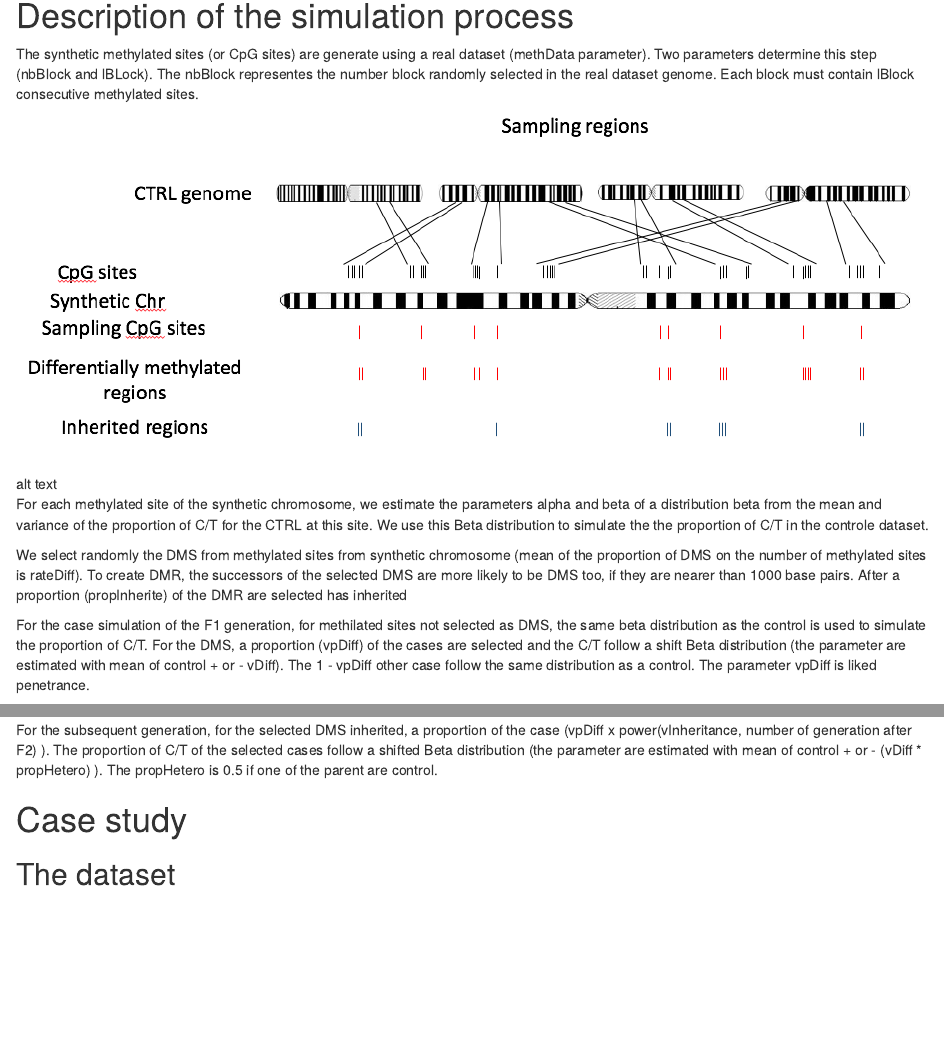
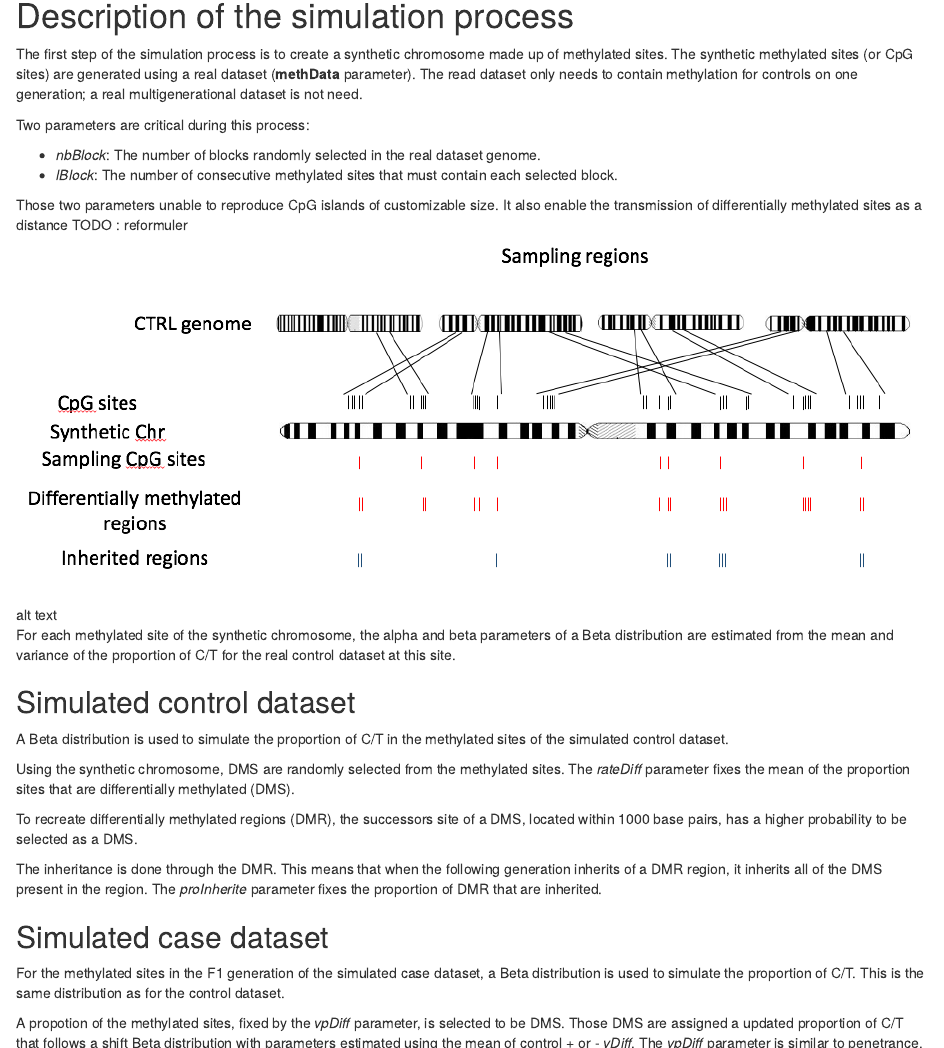
Before and after one commit to belleau/methInheritSim, an R Markdown document (vignettes/methylInheritanceSim.Rmd): the page in a window 1100 px wide, from 890 px down, and a second part further down, joined at a grey line. Rendered offline with R 4.5, knitr and Pandoc, with nearby package versions; drawn as R Markdown's standard HTML page in place of the format the file asks for; some code elsewhere in the file could not run offline.

Commit message:
Update vignette content

```diff
--- a/vignettes/methylInheritanceSim.Rmd
+++ b/vignettes/methylInheritanceSim.Rmd
@@ -76,32 +76,62 @@ library(methylInheritanceSim)
 
 # Description of the simulation process
 
-The synthetic methylated sites (or CpG sites) are generate using a real
-dataset (methData parameter). Two parameters
-determine this step (nbBlock and lBLock). The nbBlock representes the number
-block randomly selected in the real dataset genome. Each block must contain
-lBlock consecutive methylated sites.
+The first step of the simulation process is to create a synthetic chromosome
+made up of methylated sites. The synthetic methylated sites (or CpG sites) are
+generated
+using a real dataset (**methData** parameter). The read dataset only needs to
+contain methylation for controls on one generation; a real multigenerational
+dataset is not need.
+
+Two parameters are critical during this process:
+
+* *nbBlock*: The number of blocks randomly selected in the
+real dataset genome.
+* *lBlock*:  The number of consecutive methylated sites that must contain each
+selected block.
+
+Those two parameters unable to reproduce CpG islands of customizable size.
+It also enable the transmission of differentially methylated sites
+as a distance TODO : reformuler
 
 ![alt text](syntheticChr.png "Synthetic Chr")
 
-For each methylated site of the synthetic chromosome, we estimate the
-parameters alpha and beta of a distribution beta from the mean and variance of
-the proportion of C/T  for the CTRL at this site. We use this Beta distribution
-to simulate the the proportion of C/T in the controle dataset.
+For each methylated site of the synthetic chromosome, the
+alpha and beta parameters of a Beta distribution are estimated
+from the mean and variance of
+the proportion of C/T for the real control dataset at this site.
 
-We select randomly the DMS from methylated sites from synthetic chromosome
-(mean of the proportion of DMS on the number of methylated sites is rateDiff). To
-create DMR, the successors of the selected DMS are more likely to be DMS too,
-if they are nearer than 1000 base pairs. After a proportion (propInherite) of
-the DMR are selected has inherited
+## Simulated control dataset
 
-For the case simulation of the F1 generation, for methilated sites not selected
-as DMS, the same beta distribution as the control is used to simulate the
-proportion of C/T. For the DMS, a proportion (vpDiff) of the cases are selected
-and the C/T follow a shift Beta
-distribution (the parameter are estimated with mean of control + or - vDiff).
-The 1 - vpDiff other case follow the same distribution as a control.
-The parameter vpDiff is liked penetrance.
+A Beta distribution is
+used to simulate the proportion of C/T in the methylated sites of the
+simulated control dataset.
+
+Using the synthetic chromosome, DMS are randomly selected from the methylated
+sites. The *rateDiff* parameter fixes the mean of the proportion sites that are
+differentially methylated (DMS).
+
+To recreate differentially methylated regions (DMR), the successors site
+of a DMS, located within 1000 base pairs, has a
+higher probability to be selected as a DMS.
+
+The inheritance is done through the DMR. This means that when the following
+generation inherits of a DMR region, it inherits all of the DMS present in the
+region. The *proInherite* parameter fixes the proportion of DMR
+that are inherited.
+
+## Simulated case dataset
+
+For the methylated sites in the F1 generation of the
+simulated case dataset,
+a Beta distribution is used to simulate the
+proportion of C/T. This is the same distribution as for the control dataset.
+
+A propotion of the methylated sites, fixed by the *vpDiff* parameter, is
+selected to be DMS. Those DMS are assigned a updated proportion of C/T that
+follows a shift
+Beta distribution with parameters estimated using the mean
+of control + or - *vDiff*. The *vpDiff* parameter is similar to penetrance.
 
 For the subsequent generation, for the selected DMS inherited, a proportion of
 the case (vpDiff x power(vInheritance, number of generation after F2) ). The
```
Also changed, not shown: vignettes/methylInheritanceSim.Rmd (51 more changed lines).
